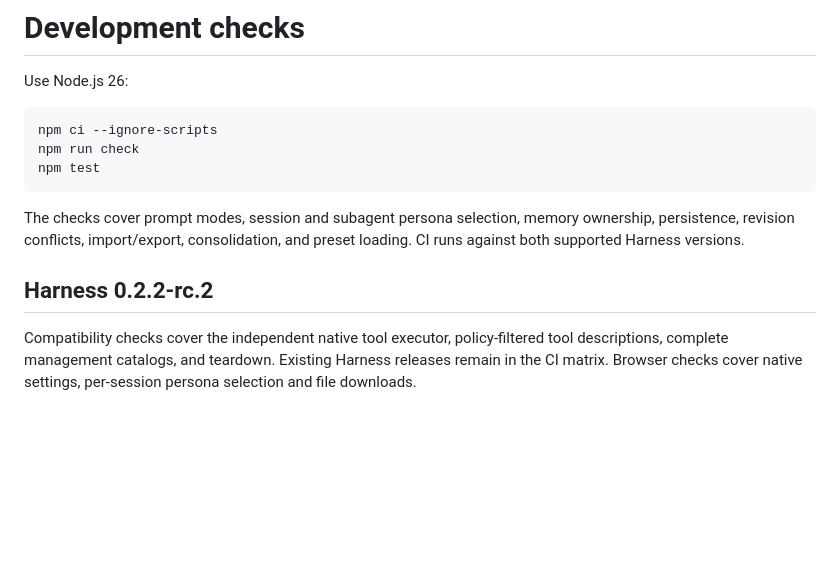
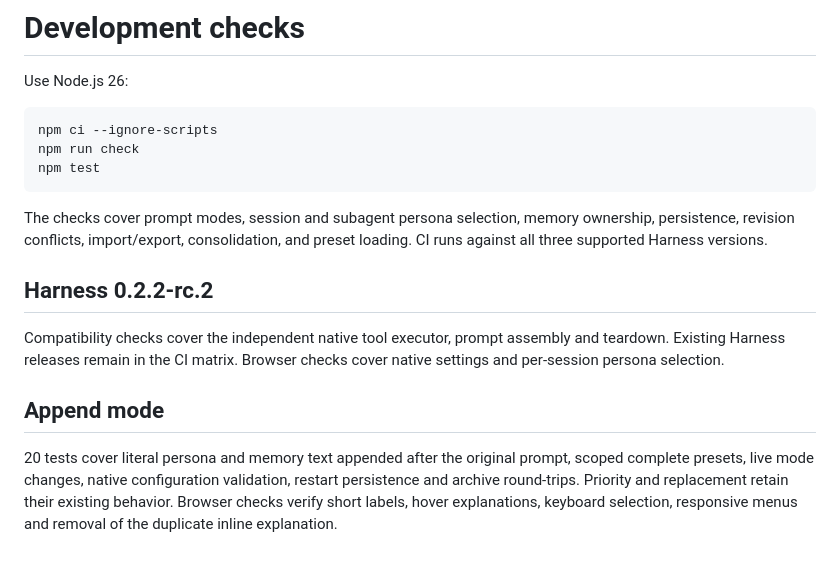
Before and after one commit to ousiqwq/dsh-soul-desk, a Markdown page: docs/TESTING.md, the part around the change. Drawn GitHub-style; blank space fills up the shorter version.

````diff
--- a/docs/TESTING.md
+++ b/docs/TESTING.md
@@ -8,9 +8,13 @@ npm run check
 npm test
 ```
 
-The checks cover prompt modes, session and subagent persona selection, memory ownership, persistence, revision conflicts, import/export, consolidation, and preset loading. CI runs against both supported Harness versions.
+The checks cover prompt modes, session and subagent persona selection, memory ownership, persistence, revision conflicts, import/export, consolidation, and preset loading. CI runs against all three supported Harness versions.
 
 
 ## Harness 0.2.2-rc.2
 
-Compatibility checks cover the independent native tool executor, policy-filtered tool descriptions, complete management catalogs, and teardown. Existing Harness releases remain in the CI matrix. Browser checks cover native settings, per-session persona selection and file downloads.
+Compatibility checks cover the independent native tool executor, prompt assembly and teardown. Existing Harness releases remain in the CI matrix. Browser checks cover native settings and per-session persona selection.
+
+## Append mode
+
+20 tests cover literal persona and memory text appended after the original prompt, scoped complete presets, live mode changes, native configuration validation, restart persistence and archive round-trips. Priority and replacement retain their existing behavior. Browser checks verify short labels, hover explanations, keyboard selection, responsive menus and removal of the duplicate inline explanation.
````
Also changed, not shown: README.en.md (+6 -3 lines), README.md (+8 -5 lines), docs/images/personas.png, 9 other files.
